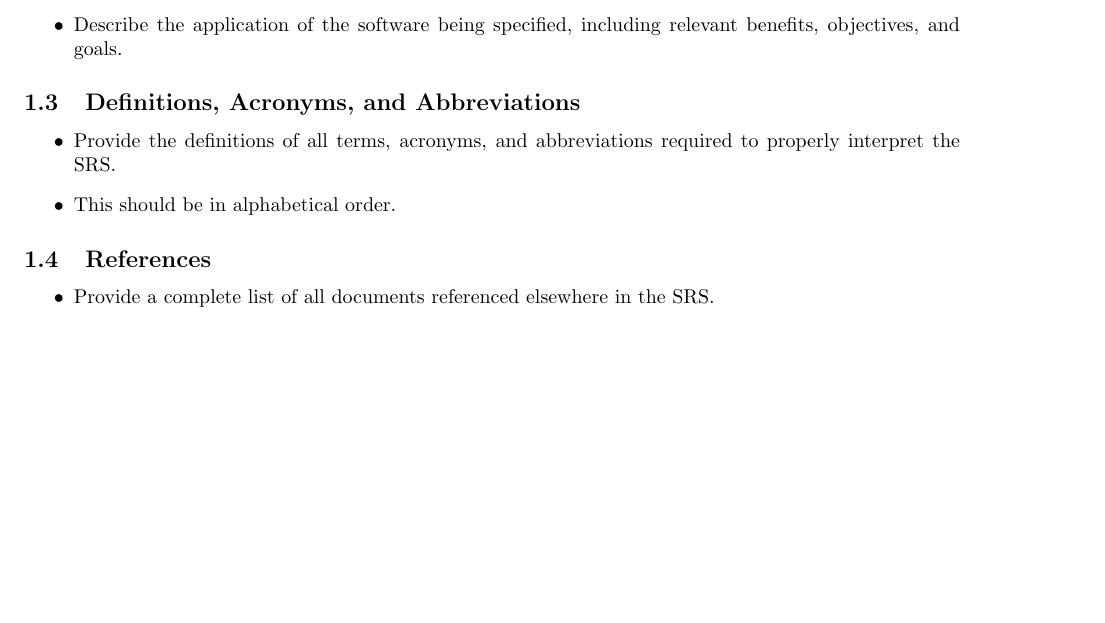
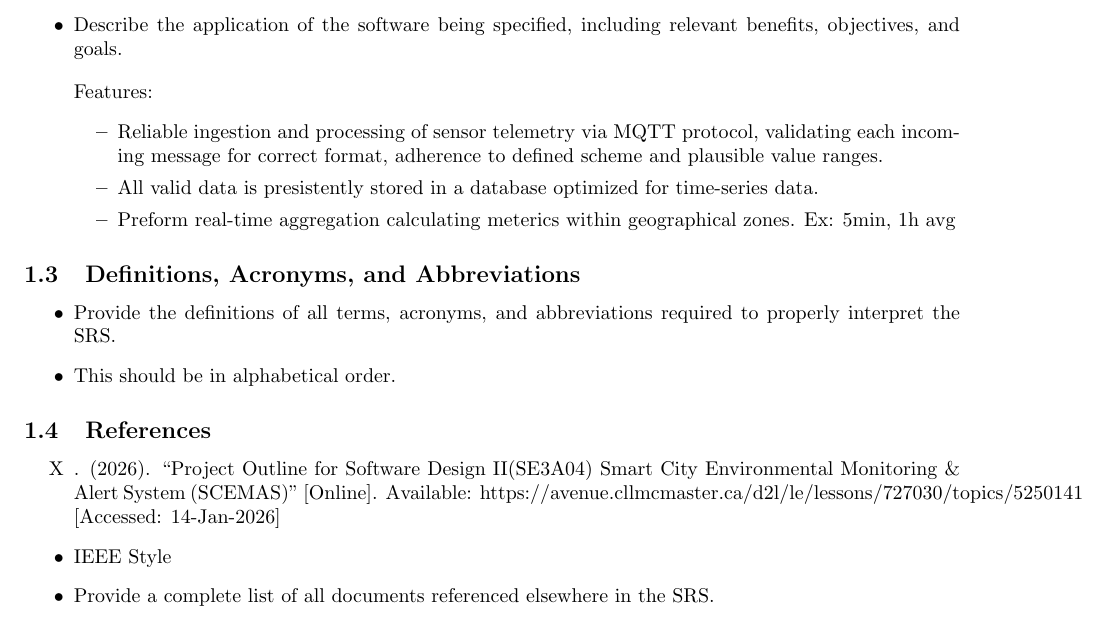
Before and after one commit to vanessa-laii/3A04-T01-Group4, a LaTeX document (report.tex): part of page 2 of 7, cut so that both start at the same text, the shorter picture padded with empty space. Compiled offline with pdfLaTeX.

Commit message:
Added gitignore, reference to project document, and some features

```diff
--- a/report.tex
+++ b/report.tex
@@ -82,6 +82,15 @@
 	\item Explain what the software product(s) will do (and, if necessary, also state what they will not do).
 	\item Describe the application of the software being specified, including relevant benefits, objectives, and goals.
 %	\item Be consistent with similar statements in higher-level specifications (e.g., the system requirements specification), if they exist
+\vspace{10px}
+	\\
+	Features:
+	\begin{itemize}
+		\item Reliable ingestion and processing of sensor telemetry via MQTT protocol, validating each incoming message for correct format, adherence to defined scheme and plausible value ranges.
+		\item All valid data is presistently stored in a database optimized for time-series data.
+		\item Preform real-time aggregation calculating meterics within geographical zones. Ex: 5min, 1h avg
+	\end{itemize}
+
 \end{itemize}
 % End SubSection
 
@@ -98,6 +107,8 @@
 \label{sub:references}
 % Begin SubSection
 \begin{itemize}
+	\item [X]. (2026). “Project Outline for Software Design II(SE3A04) Smart City Environmental Monitoring \& Alert System (SCEMAS)” [Online]. Available: https://avenue.cllmcmaster.ca/d2l/le/lessons/727030/topics/5250141 [Accessed: 14-Jan-2026]
+	\item IEEE Style
 	\item Provide a complete list of all documents referenced elsewhere in the SRS.
 	\item Identify each document by title, report number (if applicable), date, and publishing organization.
 	\item Specify the sources from which the references can be obtained.
```
Also changed, not shown: report.pdf, 1 other file.
